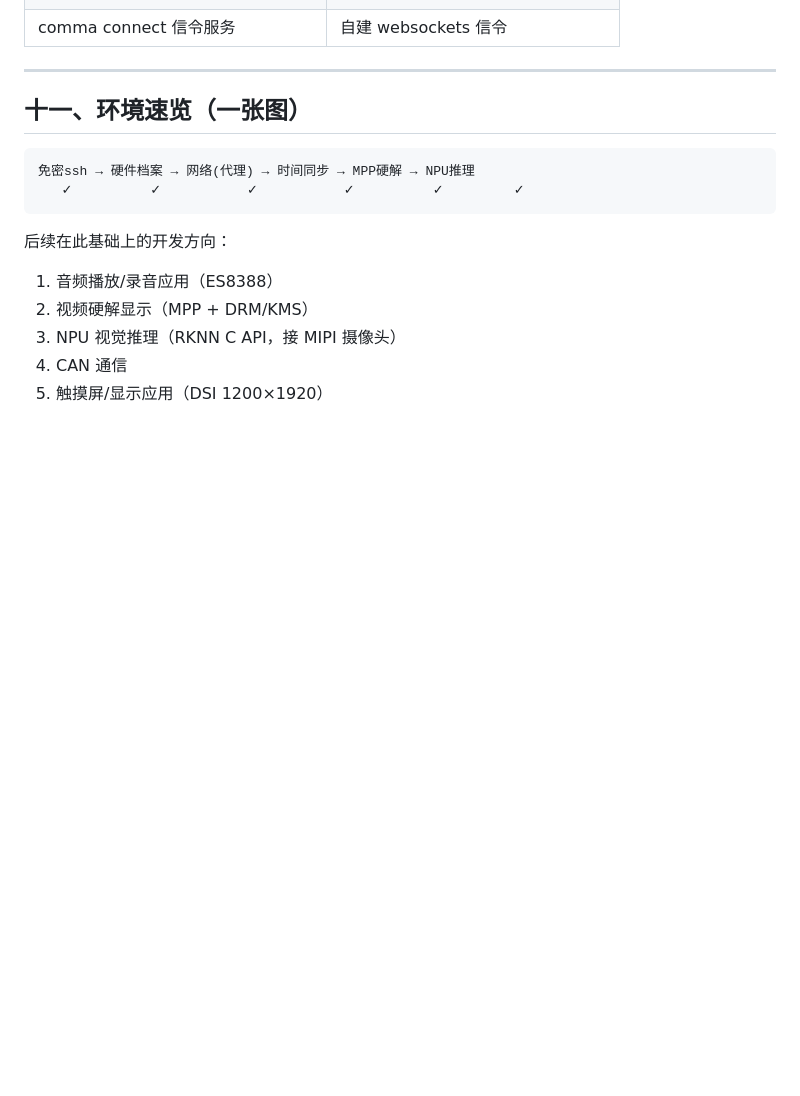
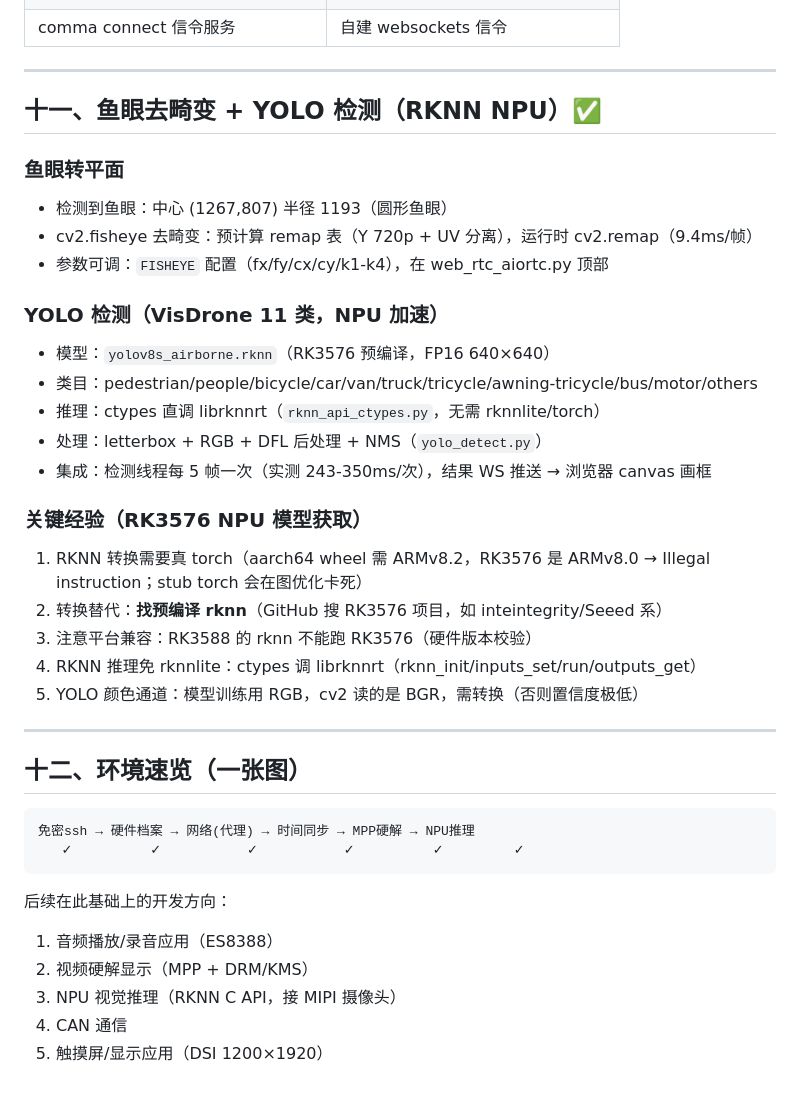
Before and after one commit to maimaixiong/my_rk3576, a Markdown page: RK3576_环境配置总结.md, the part around the change. GitHub-like rendering; blank space fills up the shorter version.

Commit message:
文档更新：鱼眼去畸变 + YOLO 检测（RKNN）

````diff
--- a/RK3576_环境配置总结.md
+++ b/RK3576_环境配置总结.md
@@ -281,7 +281,30 @@ python3 mac_receiver.py 192.168.2.100 20
 
 ---
 
-## 十一、环境速览（一张图）
+## 十一、鱼眼去畸变 + YOLO 检测（RKNN NPU）✅
+
+### 鱼眼转平面
+- 检测到鱼眼：中心 (1267,807) 半径 1193（圆形鱼眼）
+- cv2.fisheye 去畸变：预计算 remap 表（Y 720p + UV 分离），运行时 cv2.remap（9.4ms/帧）
+- 参数可调：`FISHEYE` 配置（fx/fy/cx/cy/k1-k4），在 web_rtc_aiortc.py 顶部
+
+### YOLO 检测（VisDrone 11 类，NPU 加速）
+- 模型：`yolov8s_airborne.rknn`（RK3576 预编译，FP16 640×640）
+- 类目：pedestrian/people/bicycle/car/van/truck/tricycle/awning-tricycle/bus/motor/others
+- 推理：ctypes 直调 librknnrt（`rknn_api_ctypes.py`，无需 rknnlite/torch）
+- 处理：letterbox + RGB + DFL 后处理 + NMS（`yolo_detect.py`）
+- 集成：检测线程每 5 帧一次（实测 243-350ms/次），结果 WS 推送 → 浏览器 canvas 画框
+
+### 关键经验（RK3576 NPU 模型获取）
+1. RKNN 转换需要真 torch（aarch64 wheel 需 ARMv8.2，RK3576 是 ARMv8.0 → Illegal instruction；stub torch 会在图优化卡死）
+2. 转换替代：**找预编译 rknn**（GitHub 搜 RK3576 项目，如 inteintegrity/Seeed 系）
+3. 注意平台兼容：RK3588 的 rknn 不能跑 RK3576（硬件版本校验）
+4. RKNN 推理免 rknnlite：ctypes 调 librknnrt（rknn_init/inputs_set/run/outputs_get）
+5. YOLO 颜色通道：模型训练用 RGB，cv2 读的是 BGR，需转换（否则置信度极低）
+
+---
+
+## 十二、环境速览（一张图）
 
 ```
 免密ssh → 硬件档案 → 网络(代理) → 时间同步 → MPP硬解 → NPU推理
````
